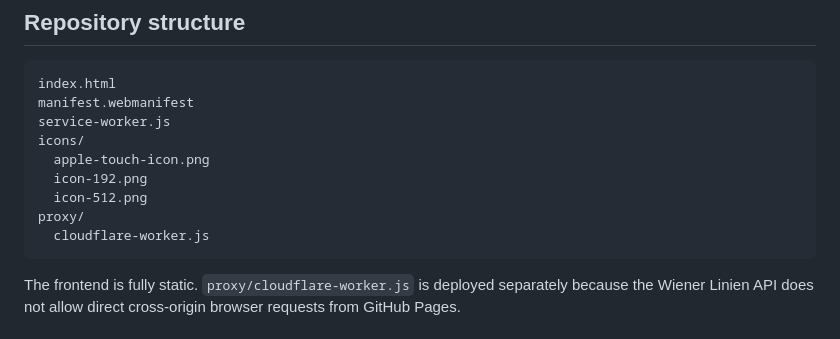
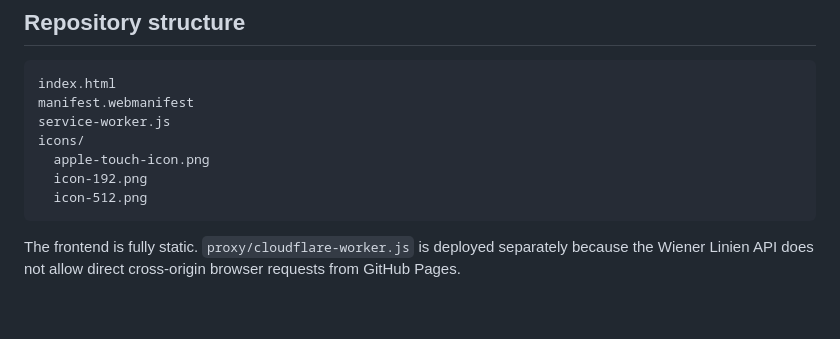
Before and after one commit to 11906257/ViennaBusDepartures, a Markdown page: README.md, the part around the change. Drawn GitHub-style; blank space fills up the shorter version.

Commit message:
Update README to explain proxy deployment
Clarified deployment details for cloudflare-worker.js.

````diff
--- a/README.md
+++ b/README.md
@@ -35,8 +35,6 @@ icons/
   apple-touch-icon.png
   icon-192.png
   icon-512.png
-proxy/
-  cloudflare-worker.js
 ```
 
 The frontend is fully static. `proxy/cloudflare-worker.js` is deployed separately because the Wiener Linien API does not allow direct cross-origin browser requests from GitHub Pages.
````
